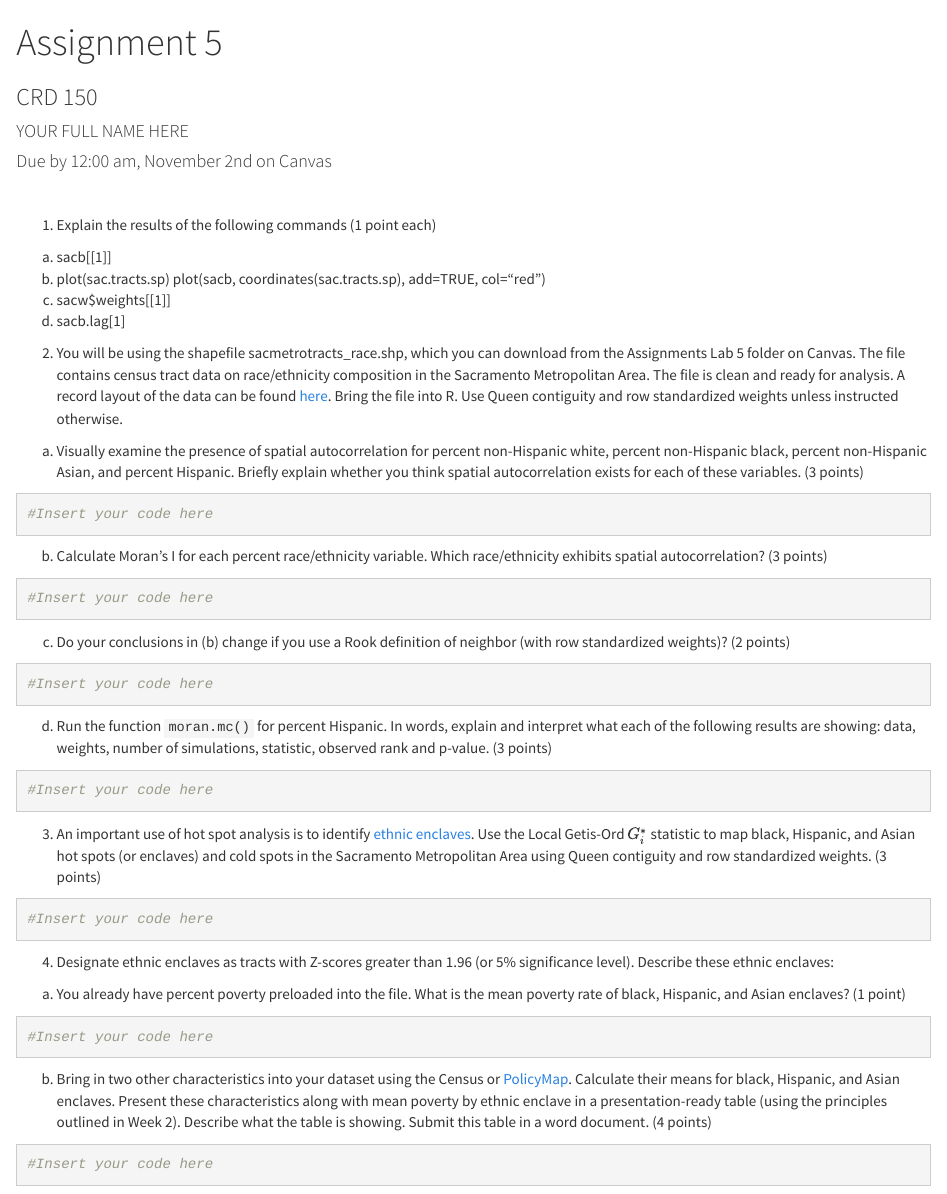
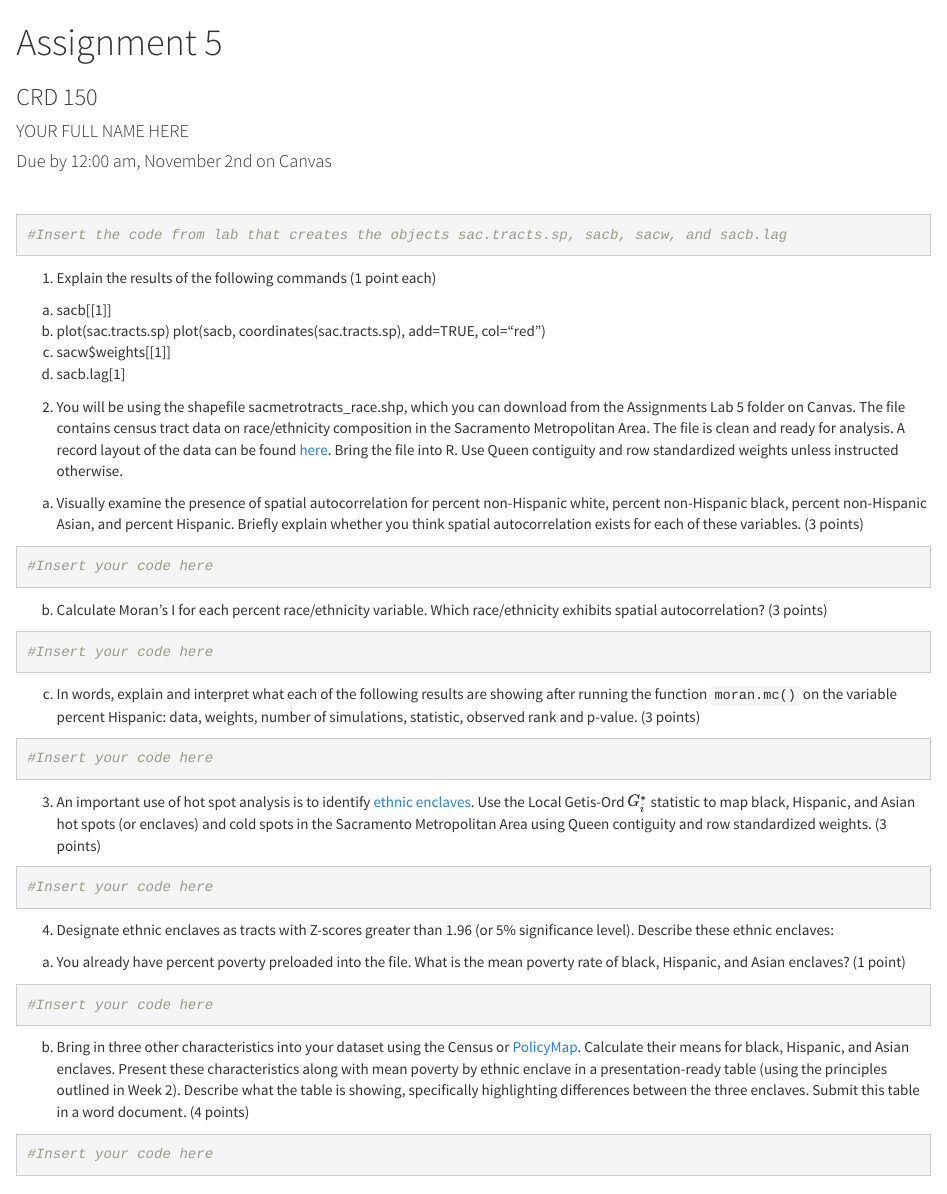
Before and after one commit to crd150/data, an R Markdown document (assgn5.Rmd): the page in a window 1100 px wide, from its top. Rendered offline with R 4.5, knitr and Pandoc, with nearby package versions.

Commit message:
Add files via upload

````diff
--- a/assgn5.Rmd
+++ b/assgn5.Rmd
@@ -11,6 +11,10 @@ output:
 
 ```{r setup, include=FALSE}
 knitr::opts_chunk$set(echo = TRUE)
+```
+
+```{r warning=FALSE, message = FALSE}
+#Insert the code from lab that creates the objects sac.tracts.sp, sacb, sacw, and sacb.lag
 ```
 
 1. Explain the results of the following commands (1 point each)
@@ -34,13 +38,7 @@ b. Calculate Moran's I for each percent race/ethnicity variable. Which race/ethn
 #Insert your code here
 ```
 
-c. Do your conclusions in (b) change if you use a Rook definition of neighbor (with row standardized weights)? (2 points)
-
-```{r warning=FALSE, message = FALSE}
-#Insert your code here
-```
-
-d. Run the function `moran.mc()` for percent Hispanic. In words, explain and interpret what each of the following results are showing: data, weights, number of simulations, statistic, observed rank and p-value. (3 points)
+c. In words, explain and interpret what each of the following results are showing after running the function `moran.mc()` on the variable percent Hispanic: data, weights, number of simulations, statistic, observed rank and p-value. (3 points)
 
 ```{r warning=FALSE, message = FALSE}
 #Insert your code here
@@ -61,7 +59,7 @@ a. You already have percent poverty preloaded into the file. What is the mean po
 #Insert your code here
 ```
 
-b. Bring in two other characteristics into your dataset using the Census or [PolicyMap](https://crd150.github.io/policymap.html). Calculate their means for black, Hispanic, and Asian enclaves.  Present these characteristics along with mean poverty by ethnic enclave in a presentation-ready table (using the principles outlined in Week 2). Describe what the table is showing.  Submit this table in a word document. (4 points)
+b. Bring in three other characteristics into your dataset using the Census or [PolicyMap](https://crd150.github.io/policymap.html). Calculate their means for black, Hispanic, and Asian enclaves.  Present these characteristics along with mean poverty by ethnic enclave in a presentation-ready table (using the principles outlined in Week 2). Describe what the table is showing, specifically highlighting differences between the three enclaves.  Submit this table in a word document. (4 points)
 
 ```{r warning=FALSE, message = FALSE}
 #Insert your code here
````
